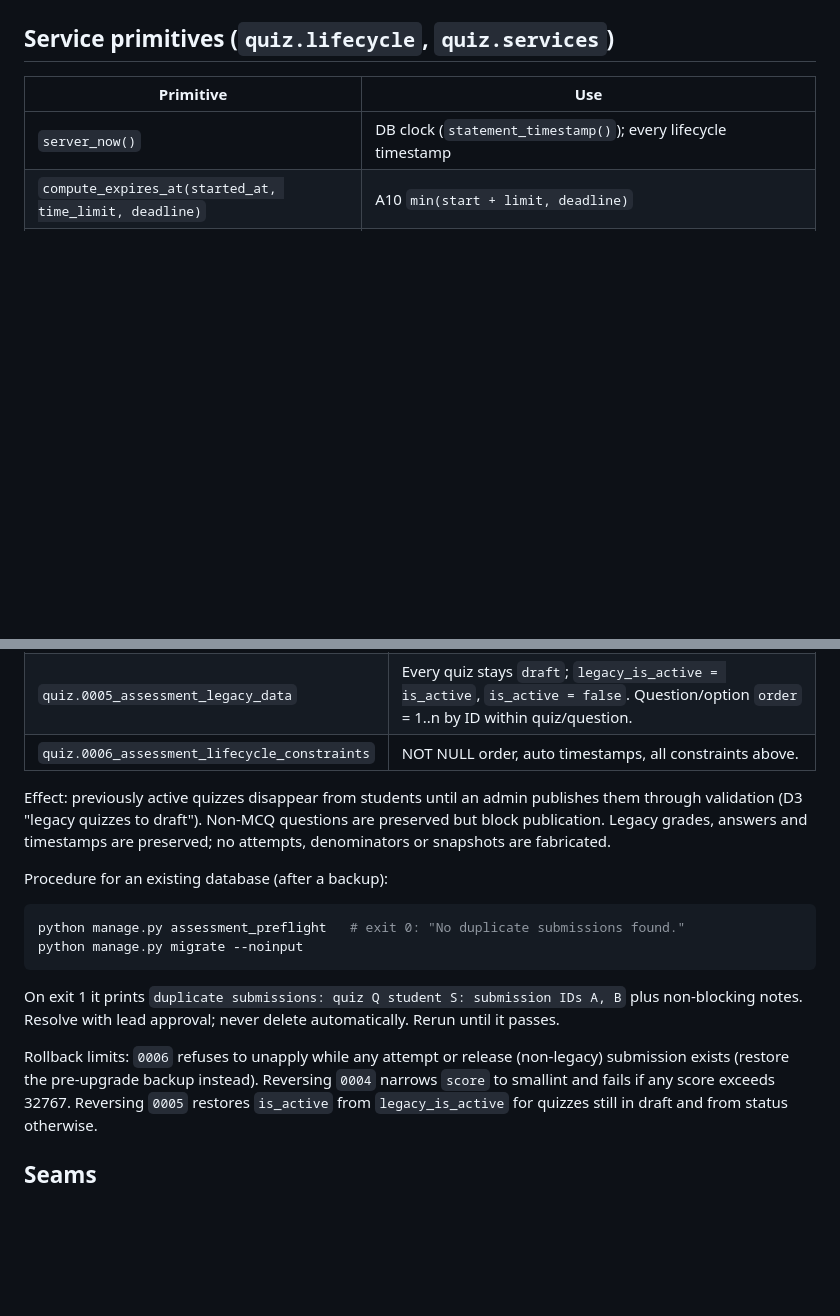
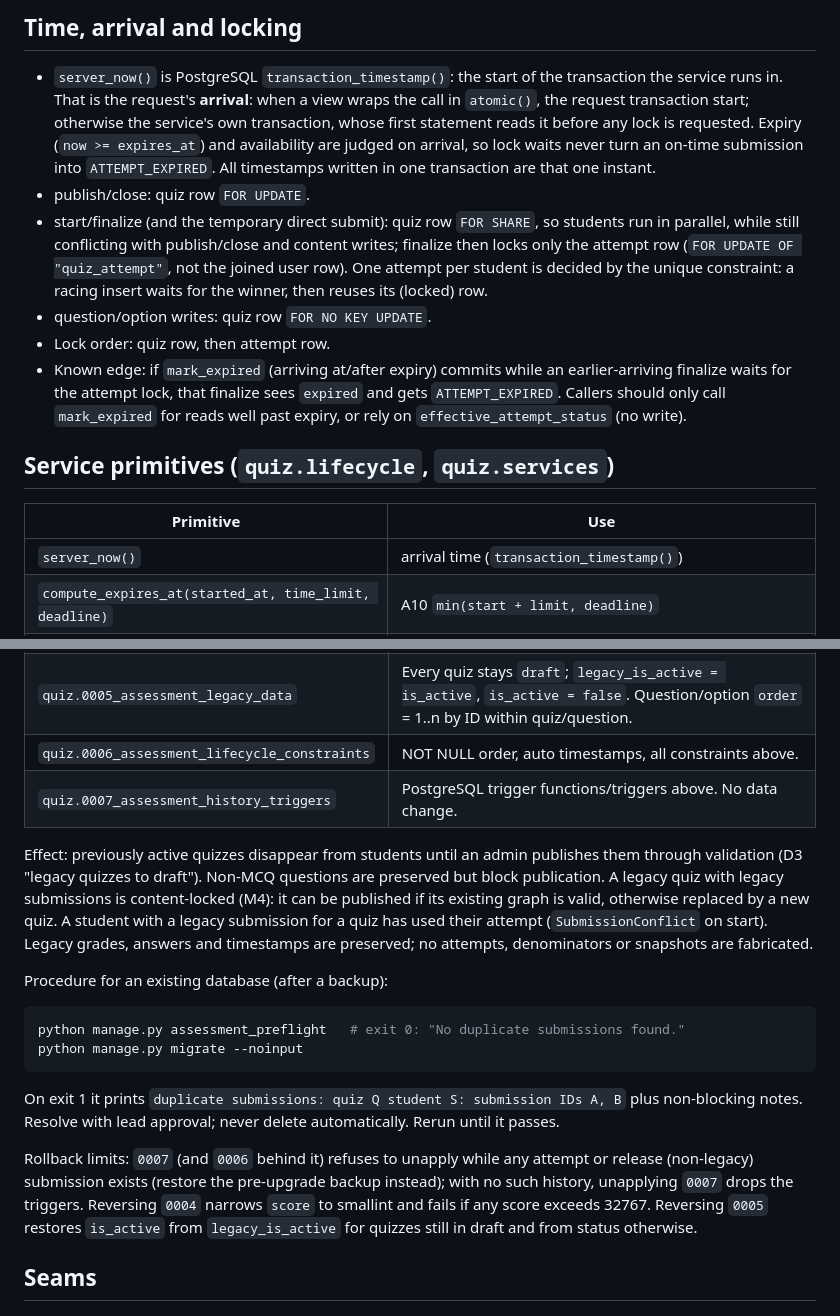
Before and after one commit to mssn-futa/pythagoras-backend, a Markdown page: docs/assessment-lifecycle.md, 2 parts joined by grey strips. GitHub-like rendering; blank space fills up the shorter version.

```diff
--- a/docs/assessment-lifecycle.md
+++ b/docs/assessment-lifecycle.md
@@ -72,9 +99,33 @@ Bulk `QuerySet.update` on Quiz/Question/Option and raw SQL bypass model guards
+## Time, arrival and locking
+
+- `server_now()` is PostgreSQL `transaction_timestamp()`: the start of the
+  transaction the service runs in. That is the request's **arrival**: when a
+  view wraps the call in `atomic()`, the request transaction start; otherwise
+  the service's own transaction, whose first statement reads it before any lock
+  is requested. Expiry (`now >= expires_at`) and availability are judged on
+  arrival, so lock waits never turn an on-time submission into
+  `ATTEMPT_EXPIRED`. All timestamps written in one transaction are that one
+  instant.
+- publish/close: quiz row `FOR UPDATE`.
+- start/finalize (and the temporary direct submit): quiz row `FOR SHARE`, so
+  students run in parallel, while still conflicting with publish/close and
+  content writes; finalize then locks only the attempt row
+  (`FOR UPDATE OF "quiz_attempt"`, not the joined user row). One attempt per
+  student is decided by the unique constraint: a racing insert waits for the
+  winner, then reuses its (locked) row.
+- question/option writes: quiz row `FOR NO KEY UPDATE`.
+- Lock order: quiz row, then attempt row.
+- Known edge: if `mark_expired` (arriving at/after expiry) commits while an
+  earlier-arriving finalize waits for the attempt lock, that finalize sees
+  `expired` and gets `ATTEMPT_EXPIRED`. Callers should only call
+  `mark_expired` for reads well past expiry, or rely on
+  `effective_attempt_status` (no write).
 
 ## Service primitives (`quiz.lifecycle`, `quiz.services`)
 
 | Primitive | Use |
 | --- | --- |
-| `server_now()` | DB clock (`statement_timestamp()`); every lifecycle timestamp |
+| `server_now()` | arrival time (`transaction_timestamp()`) |
 | `compute_expires_at(started_at, time_limit, deadline)` | A10 `min(start + limit, deadline)` |
 | `is_expired(attempt, now)` / `effective_attempt_status(attempt, now)` | `now >= expires_at` is expired |
 | `quiz_is_available(quiz, now)` / `available_quizzes(qs=None)` | published and `deadline > now` (DB `Now()`) |
@@ -131,10 +185,14 @@ options[id,text,order]]`; the ASSESS-04 view adds `server_time`).
 | `quiz.0004_assessment_lifecycle_schema` | Preflight first: aborts, changing nothing, if a student has several submissions for one quiz (lists IDs). Adds fields/Attempt; existing submissions get `is_legacy=true`; widens score; FKs to PROTECT. |
 | `quiz.0005_assessment_legacy_data` | Every quiz stays `draft`; `legacy_is_active = is_active`, `is_active = false`. Question/option `order` = 1..n by ID within quiz/question. |
 | `quiz.0006_assessment_lifecycle_constraints` | NOT NULL order, auto timestamps, all constraints above. |
+| `quiz.0007_assessment_history_triggers` | PostgreSQL trigger functions/triggers above. No data change. |
 
 Effect: previously active quizzes disappear from students until an admin
 publishes them through validation (D3 "legacy quizzes to draft"). Non-MCQ
-questions are preserved but block publication. Legacy grades, answers and
+questions are preserved but block publication. A legacy quiz with legacy
+submissions is content-locked (M4): it can be published if its existing graph
+is valid, otherwise replaced by a new quiz. A student with a legacy
+submission for a quiz has used their attempt (`SubmissionConflict` on start). Legacy grades, answers and
 timestamps are preserved; no attempts, denominators or snapshots are
 fabricated.
 
@@ -149,8 +207,9 @@ On exit 1 it prints `duplicate submissions: quiz Q student S: submission IDs
 A, B` plus non-blocking notes. Resolve with lead approval; never delete
 automatically. Rerun until it passes.
 
-Rollback limits: `0006` refuses to unapply while any attempt or release
-(non-legacy) submission exists (restore the pre-upgrade backup instead).
+Rollback limits: `0007` (and `0006` behind it) refuses to unapply while any
+attempt or release (non-legacy) submission exists (restore the pre-upgrade
+backup instead); with no such history, unapplying `0007` drops the triggers.
 Reversing `0004` narrows `score` to smallint and fails if any score exceeds
 32767. Reversing `0005` restores `is_active` from `legacy_is_active` for
 quizzes still in draft and from status otherwise.
```
Also changed, not shown: other parts of docs/assessment-lifecycle.md (+54 -24 lines).
